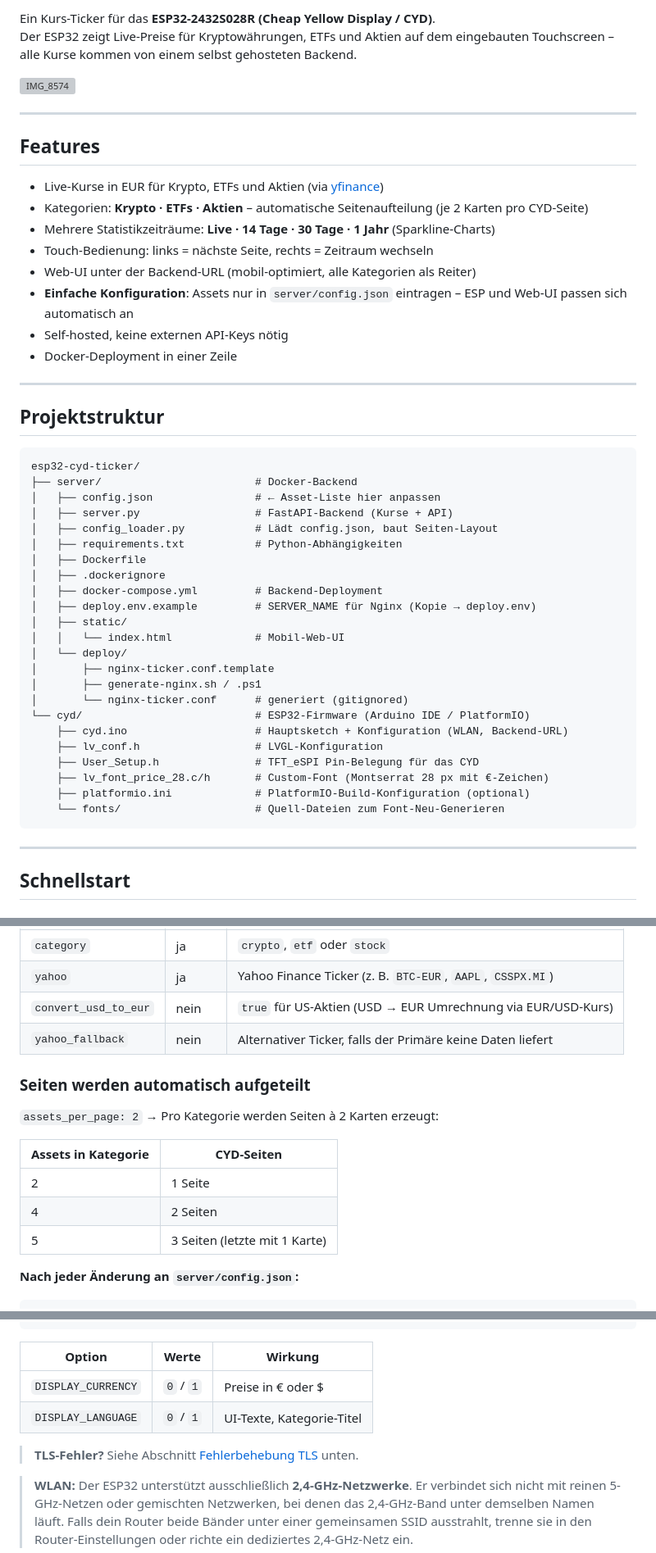
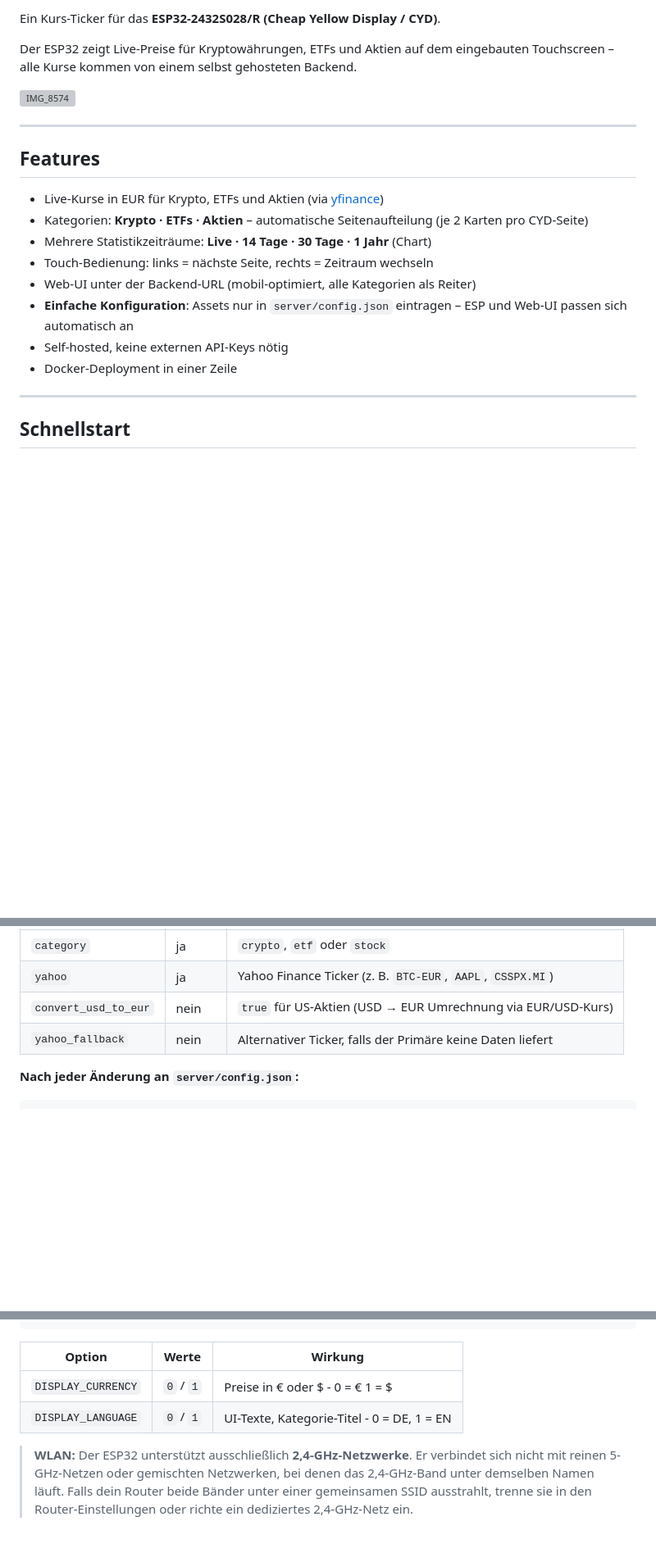
Before and after one commit to MaxDeavy/ESP32-CYD-Ticker, a Markdown page: README_DE.md, 3 parts joined by grey strips. Shown at 82% size. GitHub-like rendering; blank space fills up the shorter version; grey boxes are pictures that could not be loaded.

Commit message:
Fix model number and improve README clarity
Corrected the model number from 'ESP32-2432S028R' to 'ESP32-2432S028/R' and updated various sections for clarity and consistency.

````diff
--- a/README_DE.md
+++ b/README_DE.md
@@ -1,5 +1,6 @@
 
-Ein Kurs-Ticker für das **ESP32-2432S028R (Cheap Yellow Display / CYD)**.
+Ein Kurs-Ticker für das **ESP32-2432S028/R (Cheap Yellow Display / CYD)**.
+
 Der ESP32 zeigt Live-Preise für Kryptowährungen, ETFs und Aktien auf dem eingebauten Touchscreen – alle Kurse kommen von einem selbst gehosteten Backend.
 
 ![IMG_8574](https://github.com/MaxDeavy/ESP32-CYD-Ticker/blob/main/demo.jpg?raw=true)
@@ -10,42 +11,12 @@ Der ESP32 zeigt Live-Preise für Kryptowährungen, ETFs und Aktien auf dem einge
 
 - Live-Kurse in EUR für Krypto, ETFs und Aktien (via [yfinance](https://github.com/ranaroussi/yfinance))
 - Kategorien: **Krypto · ETFs · Aktien** – automatische Seitenaufteilung (je 2 Karten pro CYD-Seite)
-- Mehrere Statistikzeiträume: **Live · 14 Tage · 30 Tage · 1 Jahr** (Sparkline-Charts)
+- Mehrere Statistikzeiträume: **Live · 14 Tage · 30 Tage · 1 Jahr** (Chart)
 - Touch-Bedienung: links = nächste Seite, rechts = Zeitraum wechseln
 - Web-UI unter der Backend-URL (mobil-optimiert, alle Kategorien als Reiter)
 - **Einfache Konfiguration**: Assets nur in `server/config.json` eintragen – ESP und Web-UI passen sich automatisch an
 - Self-hosted, keine externen API-Keys nötig
 - Docker-Deployment in einer Zeile
-
----
-
-## Projektstruktur
-
-```
-esp32-cyd-ticker/
-├── server/                        # Docker-Backend
-│   ├── config.json                # ← Asset-Liste hier anpassen
-│   ├── server.py                  # FastAPI-Backend (Kurse + API)
-│   ├── config_loader.py           # Lädt config.json, baut Seiten-Layout
-│   ├── requirements.txt           # Python-Abhängigkeiten
-│   ├── Dockerfile
-│   ├── .dockerignore
-│   ├── docker-compose.yml         # Backend-Deployment
-│   ├── deploy.env.example         # SERVER_NAME für Nginx (Kopie → deploy.env)
-│   ├── static/
-│   │   └── index.html             # Mobil-Web-UI
-│   └── deploy/
-│       ├── nginx-ticker.conf.template
-│       ├── generate-nginx.sh / .ps1
-│       └── nginx-ticker.conf      # generiert (gitignored)
-└── cyd/                           # ESP32-Firmware (Arduino IDE / PlatformIO)
-    ├── cyd.ino                    # Hauptsketch + Konfiguration (WLAN, Backend-URL)
-    ├── lv_conf.h                  # LVGL-Konfiguration
-    ├── User_Setup.h               # TFT_eSPI Pin-Belegung für das CYD
-    ├── lv_font_price_28.c/h       # Custom-Font (Montserrat 28 px mit €-Zeichen)
-    ├── platformio.ini             # PlatformIO-Build-Konfiguration (optional)
-    └── fonts/                     # Quell-Dateien zum Font-Neu-Generieren
-```
 
 ---
 
@@ -109,15 +80,6 @@ Das Backend läuft dann auf Port **4546**:
 | `convert_usd_to_eur` | nein | `true` für US-Aktien (USD → EUR Umrechnung via EUR/USD-Kurs) |
 | `yahoo_fallback` | nein | Alternativer Ticker, falls der Primäre keine Daten liefert |
 
-### Seiten werden automatisch aufgeteilt
-
-`assets_per_page: 2` → Pro Kategorie werden Seiten à 2 Karten erzeugt:
-
-| Assets in Kategorie | CYD-Seiten |
-|---|---|
-| 2 | 1 Seite |
-| 4 | 2 Seiten |
-| 5 | 3 Seiten (letzte mit 1 Karte) |
 
 **Nach jeder Änderung an `server/config.json`:**
 
@@ -159,10 +121,8 @@ Optional in **`cyd.ino`**:
 
 | Option | Werte | Wirkung |
 |---|---|---|
-| `DISPLAY_CURRENCY` | `0` / `1` | Preise in € oder $ |
-| `DISPLAY_LANGUAGE` | `0` / `1` | UI-Texte, Kategorie-Titel |
-
-> **TLS-Fehler?** Siehe Abschnitt [Fehlerbehebung TLS](#fehlerbehebung-tls) unten.
+| `DISPLAY_CURRENCY` | `0` / `1` | Preise in € oder $  -  0 = € 1 = $ |
+| `DISPLAY_LANGUAGE` | `0` / `1` | UI-Texte, Kategorie-Titel -  0 = DE,  1 = EN |
 
 > **WLAN:** Der ESP32 unterstützt ausschließlich **2,4-GHz-Netzwerke**. Er verbindet sich nicht mit reinen 5-GHz-Netzen oder gemischten Netzwerken, bei denen das 2,4-GHz-Band unter demselben Namen läuft. Falls dein Router beide Bänder unter einer gemeinsamen SSID ausstrahlt, trenne sie in den Router-Einstellungen oder richte ein dediziertes 2,4-GHz-Netz ein.
 
````
